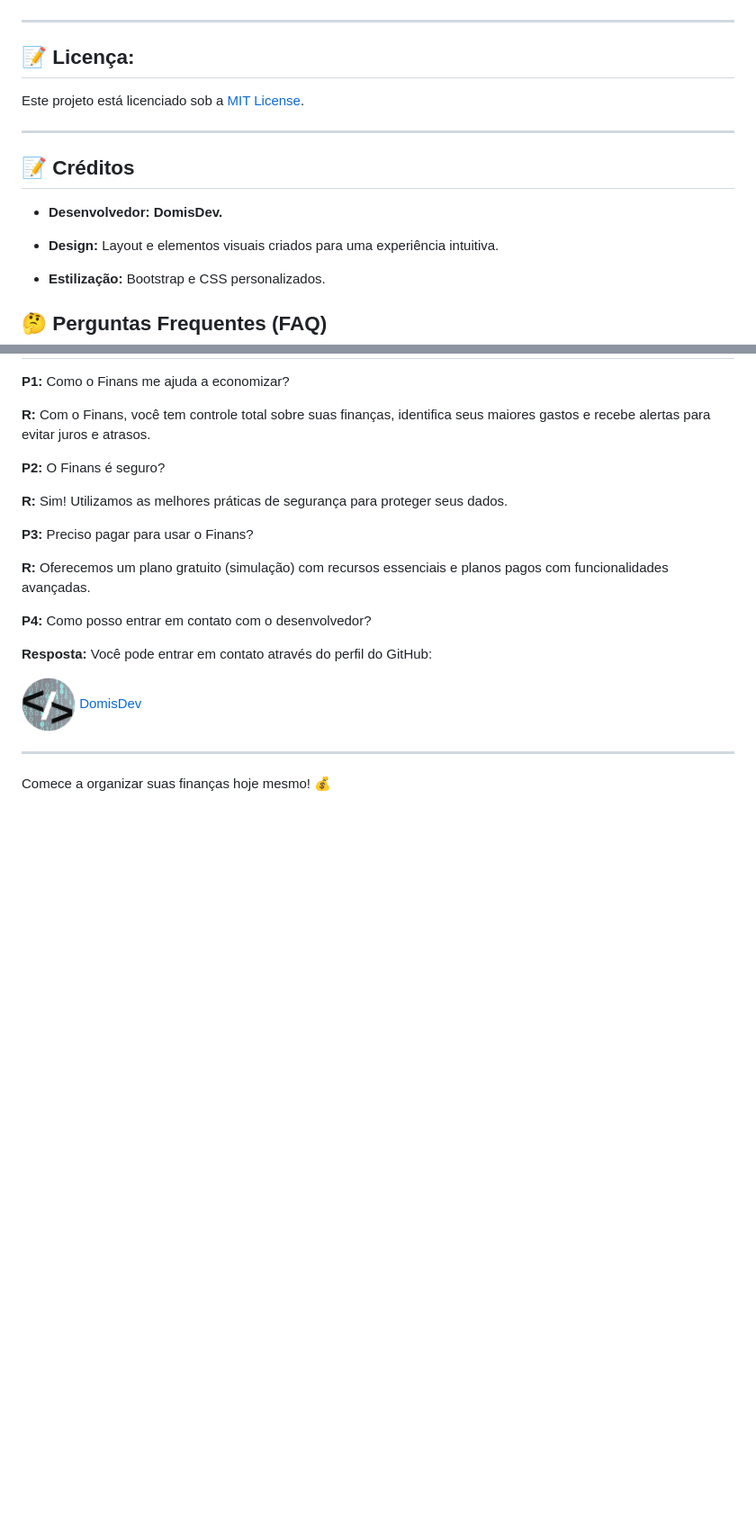
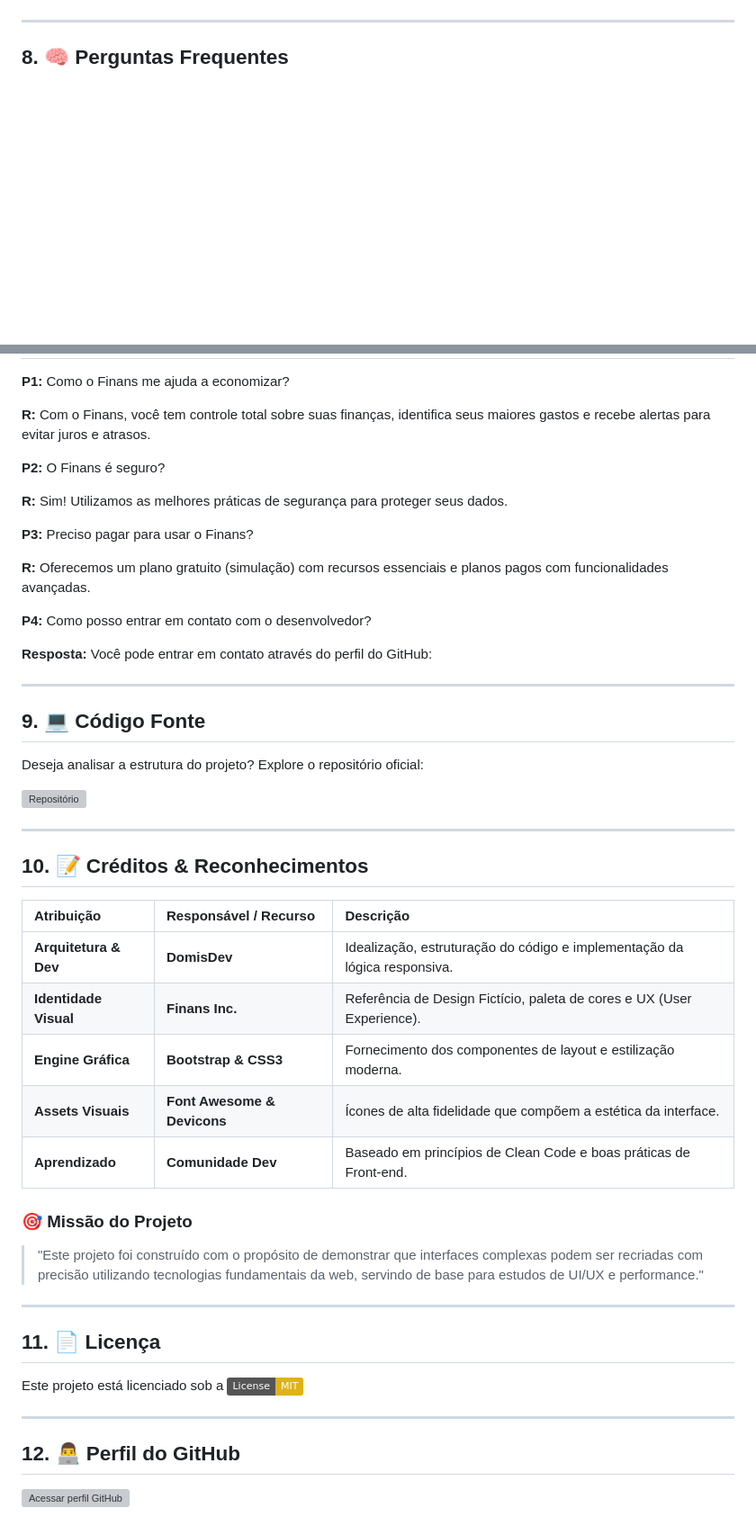
Before and after one commit to Domisnnet/Finans, a Markdown page: README.md, 2 parts joined by grey strips. Shown at 90% size. Drawn GitHub-style; badges without logos; blank space fills up the shorter version; grey boxes are pictures that could not be loaded.

```diff
--- a/README.md
+++ b/README.md
@@ -80,21 +67,7 @@ Quer saber como o Finans foi construído? Confira o código-fonte no nosso repos
 
 ---
 
-## 📝 Licença:
-
-Este projeto está licenciado sob a [MIT License](LICENSE).
-
----
-
-## 📝 Créditos
-
-*   **Desenvolvedor:** __DomisDev.__
-
-*   **Design:** Layout e elementos visuais criados para uma experiência intuitiva.
-*   **Estilização:** Bootstrap e CSS personalizados.
-
-
-## 🤔 Perguntas Frequentes (FAQ)
+<h2 id="faq">8. 🧠 Perguntas Frequentes</h2>
 
 **P1:** Como o Finans me ajuda a economizar?
 
@@ -112,11 +85,37 @@ Este projeto está licenciado sob a [MIT License](LICENSE).
 
    **Resposta:** Você pode entrar em contato através do perfil do GitHub:
 
-<a href="https://github.com/Domisnnet">
-    <img src="src/img/DomisDev.png" width="60px" height="60px" alt="Acessar perfil GitHub">
-    DomisDev
-</a>
+---
+
+<h2 id="codigo-fonte">9. 💻 Código Fonte</h2>
+
+Deseja analisar a estrutura do projeto? Explore o repositório oficial:
+
+[![Repositório](https://img.shields.io/badge/Repositório-Domisnnet%2FFinans-1DB954?style=for-the-badge&logo=github)](https://github.com/Domisnnet/Finans)
 
 ---
 
-Comece a organizar suas finanças hoje mesmo! 💰
+<h2 id="créditos">10. 📝 Créditos & Reconhecimentos</h2>
+
+| Atribuição | Responsável / Recurso | Descrição |
+| :--- | :--- | :--- |
+| **Arquitetura & Dev** | **DomisDev** | Idealização, estruturação do código e implementação da lógica responsiva. |
+| **Identidade Visual** | **Finans Inc.** | Referência de Design Fictício, paleta de cores e UX (User Experience). |
+| **Engine Gráfica** | **Bootstrap & CSS3** | Fornecimento dos componentes de layout e estilização moderna. |
+| **Assets Visuais** | **Font Awesome & Devicons** | Ícones de alta fidelidade que compõem a estética da interface. |
+| **Aprendizado** | **Comunidade Dev** | Baseado em princípios de Clean Code e boas práticas de Front-end. |
+
+### 🎯 Missão do Projeto
+> "Este projeto foi construído com o propósito de demonstrar que interfaces complexas podem ser recriadas com precisão utilizando tecnologias fundamentais da web, servindo de base para estudos de UI/UX e performance."
+
+---
+
+<h2 id="licenca">11. 📄 Licença</h2>
+
+Este projeto está licenciado sob a [![Licença MIT](https://img.shields.io/badge/License-MIT-yellow.svg)](https://github.com/Domisnnet/Finans/blob/main/LICENSE)
+
+---
+
+<h2 id="perfil-do-github">12. 👨‍💻 Perfil do GitHub</h2>
+
+<a href="https://github.com/Domisnnet"> <img src="src/imagens/DomisDev.png" width="120" alt="Acessar perfil GitHub"> </a>
```
Also changed, not shown: other parts of README.md (+18 -31 lines).
